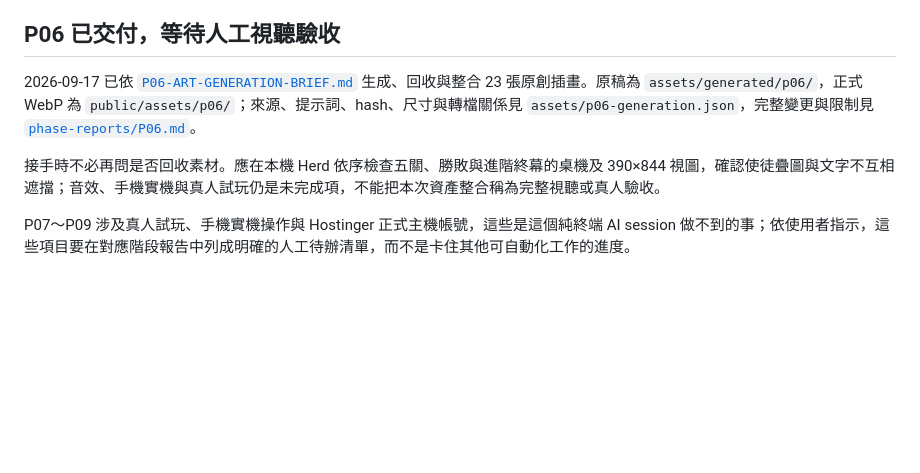
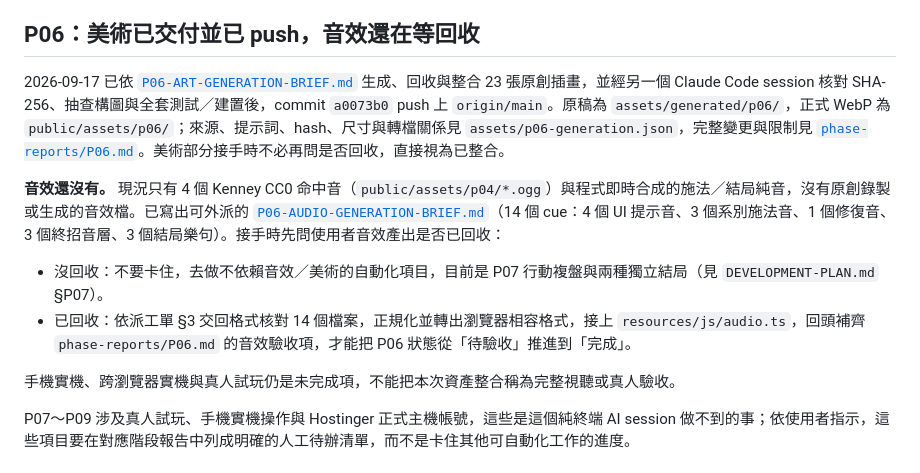
Before and after one commit to chang180/shinzhu-destruction, a Markdown page: docs/AI-HANDOFF.md, the part around the change. GitHub-like rendering; blank space fills up the shorter version.

```diff
--- a/docs/AI-HANDOFF.md
+++ b/docs/AI-HANDOFF.md
@@ -20,11 +20,16 @@
 - 只完成本次被指派的階段；若必要修改跨階段共用介面，更新契約與影響清單。
 - 未經實測不能寫「Hostinger 已可部署」「難度已平衡」「Boost 全選完成」。
 
-## P06 已交付，等待人工視聽驗收
+## P06：美術已交付並已 push，音效還在等回收
 
-2026-09-17 已依 [`P06-ART-GENERATION-BRIEF.md`](P06-ART-GENERATION-BRIEF.md) 生成、回收與整合 23 張原創插畫。原稿為 `assets/generated/p06/`，正式 WebP 為 `public/assets/p06/`；來源、提示詞、hash、尺寸與轉檔關係見 `assets/p06-generation.json`，完整變更與限制見 [`phase-reports/P06.md`](phase-reports/P06.md)。
+2026-09-17 已依 [`P06-ART-GENERATION-BRIEF.md`](P06-ART-GENERATION-BRIEF.md) 生成、回收與整合 23 張原創插畫，並經另一個 Claude Code session 核對 SHA-256、抽查構圖與全套測試／建置後，commit `a0073b0` push 上 `origin/main`。原稿為 `assets/generated/p06/`，正式 WebP 為 `public/assets/p06/`；來源、提示詞、hash、尺寸與轉檔關係見 `assets/p06-generation.json`，完整變更與限制見 [`phase-reports/P06.md`](phase-reports/P06.md)。美術部分接手時不必再問是否回收，直接視為已整合。
 
-接手時不必再問是否回收素材。應在本機 Herd 依序檢查五關、勝敗與進階終幕的桌機及 390×844 視圖，確認使徒疊圖與文字不互相遮擋；音效、手機實機與真人試玩仍是未完成項，不能把本次資產整合稱為完整視聽或真人驗收。
+**音效還沒有。** 現況只有 4 個 Kenney CC0 命中音（`public/assets/p04/*.ogg`）與程式即時合成的施法／結局純音，沒有原創錄製或生成的音效檔。已寫出可外派的 [`P06-AUDIO-GENERATION-BRIEF.md`](P06-AUDIO-GENERATION-BRIEF.md)（14 個 cue：4 個 UI 提示音、3 個系別施法音、1 個修復音、3 個終招音層、3 個結局樂句）。接手時先問使用者音效產出是否已回收：
+
+- 沒回收：不要卡住，去做不依賴音效／美術的自動化項目，目前是 P07 行動複盤與兩種獨立結局（見 `DEVELOPMENT-PLAN.md` §P07）。
+- 已回收：依派工單 §3 交回格式核對 14 個檔案，正規化並轉出瀏覽器相容格式，接上 `resources/js/audio.ts`，回頭補齊 `phase-reports/P06.md` 的音效驗收項，才能把 P06 狀態從「待驗收」推進到「完成」。
+
+手機實機、跨瀏覽器實機與真人試玩仍是未完成項，不能把本次資產整合稱為完整視聽或真人驗收。
 
 P07～P09 涉及真人試玩、手機實機操作與 Hostinger 正式主機帳號，這些是這個純終端 AI session 做不到的事；依使用者指示，這些項目要在對應階段報告中列成明確的人工待辦清單，而不是卡住其他可自動化工作的進度。
 
```
Also changed, not shown: docs/DEVELOPMENT-STATUS.md (+9 -7 lines), docs/P06-AUDIO-GENERATION-BRIEF.md (added, +92 -0 lines).
